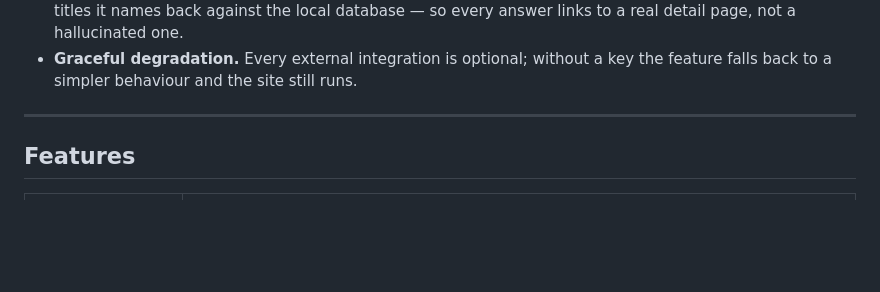
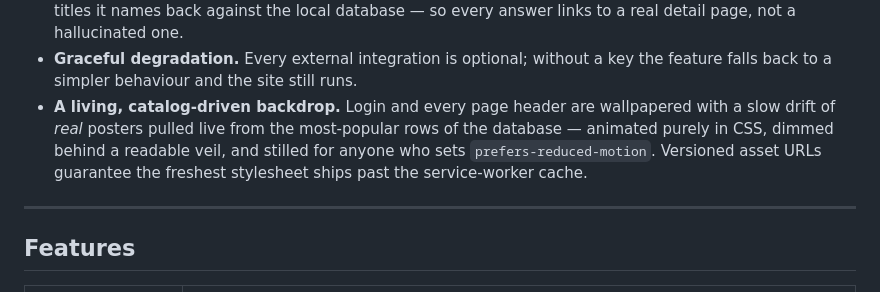
Before and after one commit to Jyotishman89/ScreamStream, a Markdown page: README.md, the part around the change. GitHub-like rendering; blank space fills up the shorter version.

Commit message:
Document the catalog-driven poster backdrop in README

```diff
--- a/README.md
+++ b/README.md
@@ -35,6 +35,11 @@ What makes this more than a CRUD demo:
   every answer links to a real detail page, not a hallucinated one.
 - **Graceful degradation.** Every external integration is optional; without a key
   the feature falls back to a simpler behaviour and the site still runs.
+- **A living, catalog-driven backdrop.** Login and every page header are wallpapered
+  with a slow drift of *real* posters pulled live from the most-popular rows of the
+  database — animated purely in CSS, dimmed behind a readable veil, and stilled for
+  anyone who sets `prefers-reduced-motion`. Versioned asset URLs guarantee the
+  freshest stylesheet ships past the service-worker cache.
 
 ---
 
```
